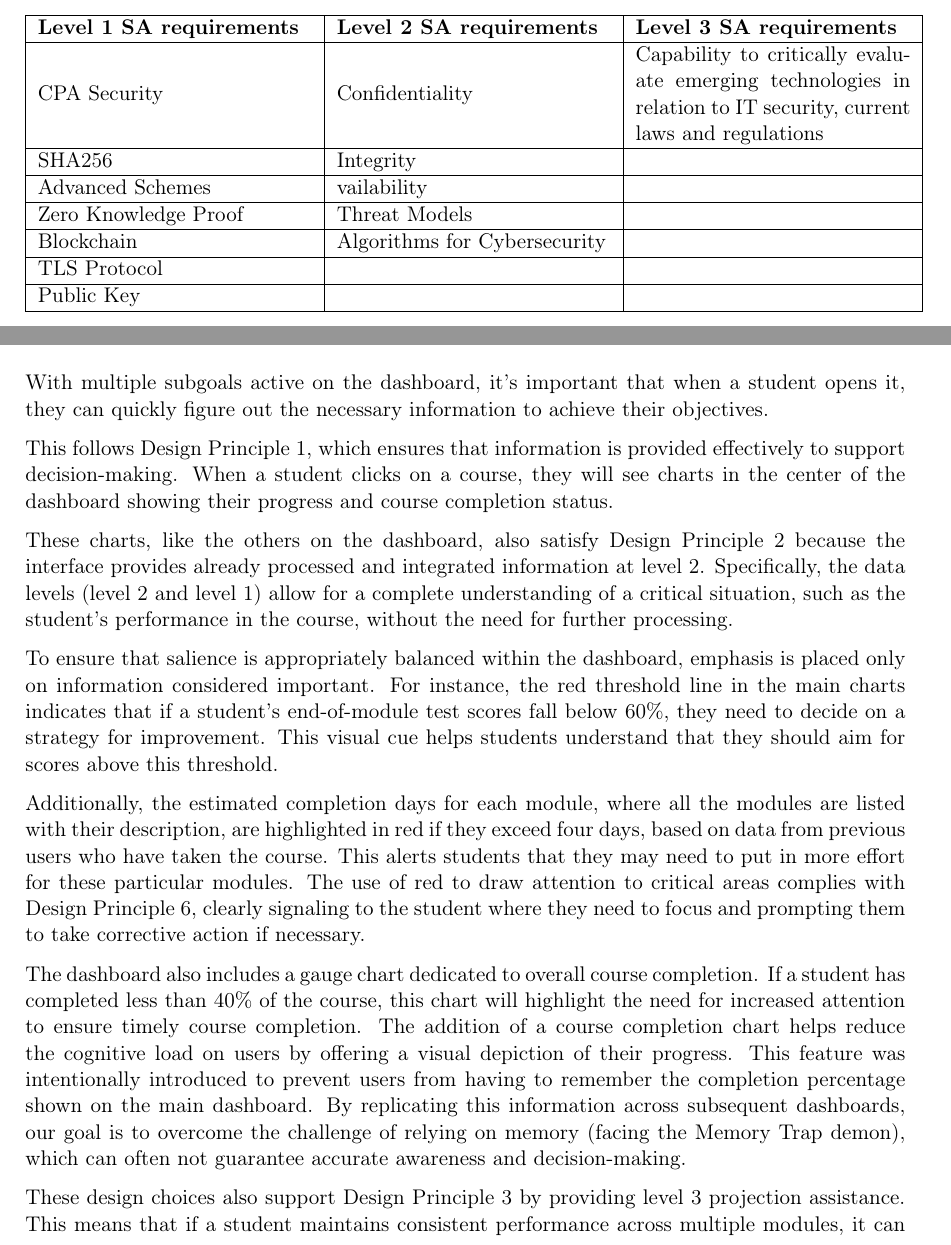
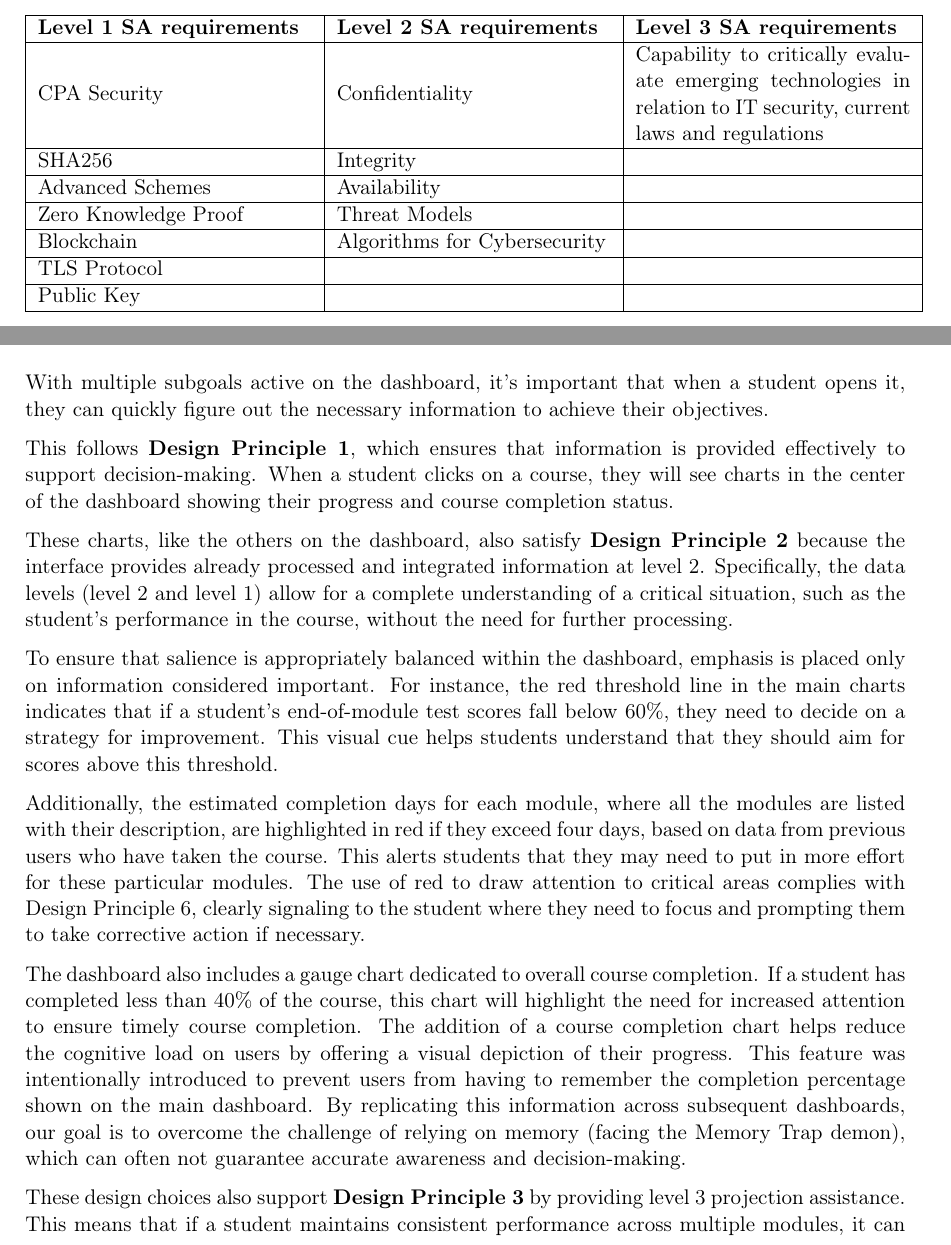
Before and after one commit to camrti/SAReport, a LaTeX thesis (SAReport/report.tex, which reads SAReport/chapters/dashboard.tex, SAReport/chapters/gdta.tex): two parts of pages 13 and 32 of 36, joined at a grey line, cut so that both start at the same text. Compiled offline with pdfLaTeX.

Commit message:
dashboard.tex

```diff
--- a/SAReport/chapters/dashboard.tex
+++ b/SAReport/chapters/dashboard.tex
@@ -162,9 +162,9 @@ A first view of the second dashboard is shown in the following figure.
 
 With multiple subgoals active on the dashboard, it’s important that when a student opens it, they can quickly figure out the necessary information to achieve their objectives.
 
-This follows Design Principle 1, which ensures that information is provided effectively to support decision-making. When a student clicks on a course, they will see charts in the center of the dashboard showing their progress and course completion status.
+This follows \textbf{Design Principle 1}, which ensures that information is provided effectively to support decision-making. When a student clicks on a course, they will see charts in the center of the dashboard showing their progress and course completion status.
 
-These charts, like the others on the dashboard, also satisfy Design Principle 2 because the interface provides already processed and integrated information at level 2. Specifically, the data levels (level 2 and level 1) allow for a complete understanding of a critical situation, such as the student's performance in the course, without the need for further processing.
+These charts, like the others on the dashboard, also satisfy \textbf{Design Principle 2} because the interface provides already processed and integrated information at level 2. Specifically, the data levels (level 2 and level 1) allow for a complete understanding of a critical situation, such as the student's performance in the course, without the need for further processing.
 
 To ensure that salience is appropriately balanced within the dashboard, emphasis is placed only on information considered important. For instance, the red threshold line in the main charts indicates that if a student's end-of-module test scores fall below 60\%, they need to decide on a strategy for improvement. This visual cue helps students understand that they should aim for scores above this threshold.
 
--- a/SAReport/chapters/gdta.tex
+++ b/SAReport/chapters/gdta.tex
@@ -76,7 +76,7 @@ The decision associated with subgoal 1.1.1 and its SA requirements are shown in
       \hline
       SHA256 & Integrity & \\
       \hline
-      Advanced Schemes & vailability & \\
+      Advanced Schemes & Availability & \\
       \hline
       Zero Knowledge Proof &  Threat Models & \\
       \hline
```
Also changed, not shown: SAReport/report.pdf, SAReport/chapters/dashboard.tex (2 more changed lines), 2 other files.
